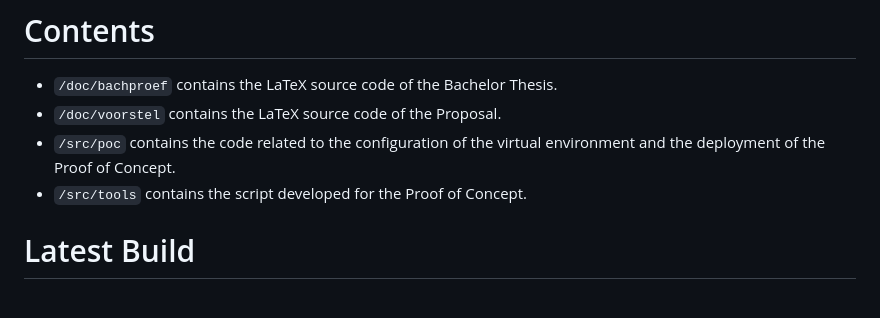
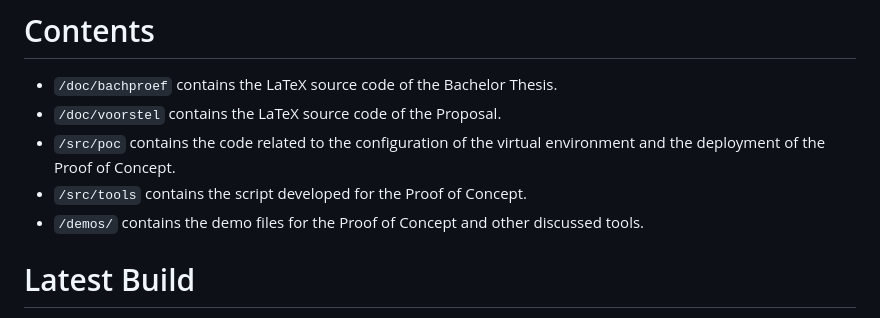
Before and after one commit to AntonVanAssche/hogent-bachelorproef, a Markdown page: README.md, the part around the change. Drawn GitHub-style.

Commit message:
[readme] Add demos path

```diff
--- a/README.md
+++ b/README.md
@@ -30,6 +30,7 @@ The developed script forms a solid foundation upon which administrators can buil
 - `/doc/voorstel` contains the LaTeX source code of the Proposal.
 - `/src/poc` contains the code related to the configuration of the virtual environment and the deployment of the Proof of Concept.
 - `/src/tools` contains the script developed for the Proof of Concept.
+- `/demos/` contains the demo files for the Proof of Concept and other discussed tools.
 
 # Latest Build
 
```
